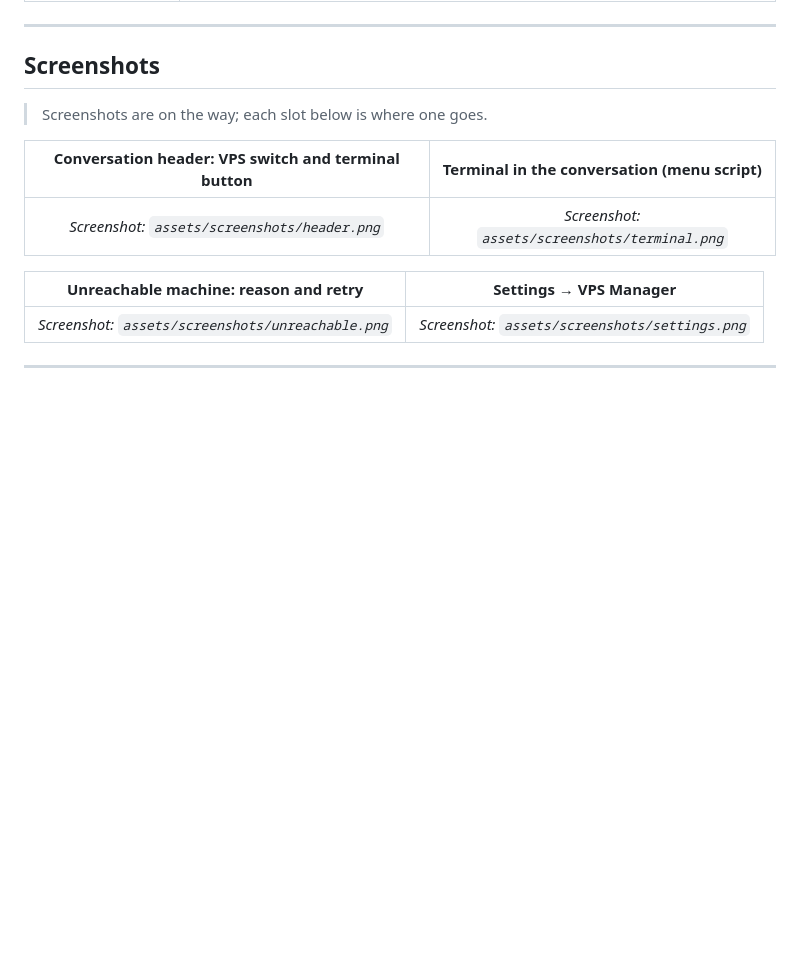
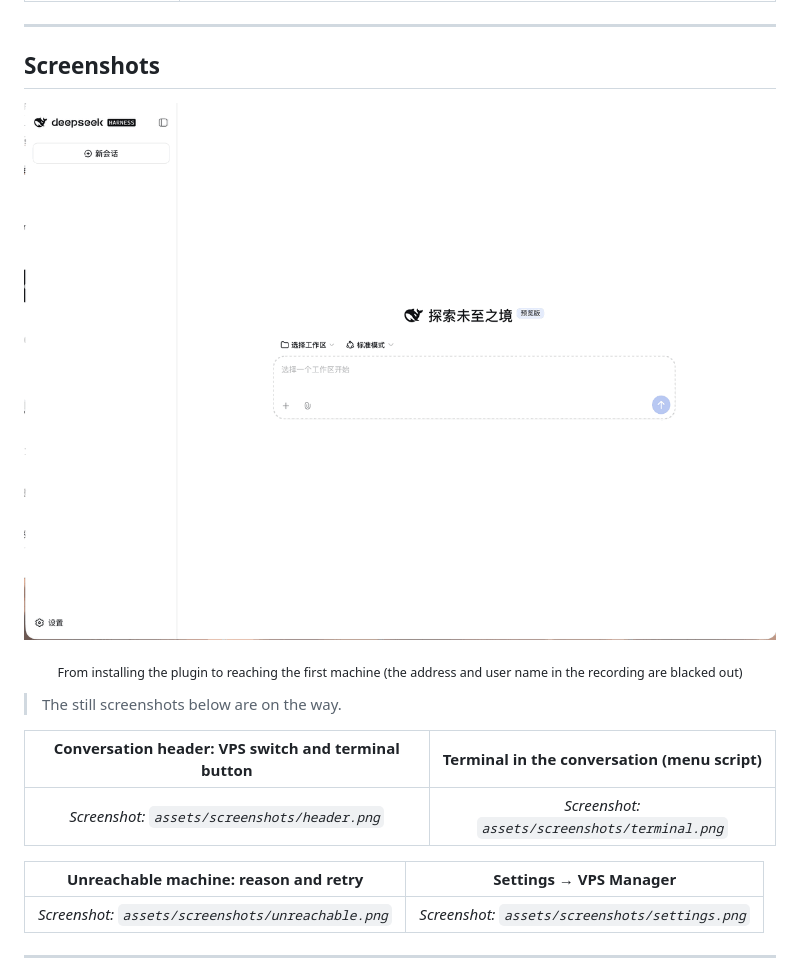
Before and after one commit to AIcivilization/dsh-vps-manager, a Markdown page: README.md, the part around the change. Drawn GitHub-style; pictures changed too: assets/demo.gif (added); blank space fills up the shorter version.

```diff
--- a/README.md
+++ b/README.md
@@ -69,7 +69,11 @@ Everything goes over SSH key login and shares one execution mechanism: operation
   Note: the plugin market picks images from the README as showcase pictures, so do not add placeholder images before real screenshots exist.
 -->
 
-> Screenshots are on the way; each slot below is where one goes.
+<p align="center"><img src="assets/demo.gif" alt="Demo: install the plugin, add a machine (generate a key, put the public key on the server), connect, settings page" width="1000"></p>
+
+<p align="center"><sub>From installing the plugin to reaching the first machine (the address and user name in the recording are blacked out)</sub></p>
+
+> The still screenshots below are on the way.
 
 | Conversation header: VPS switch and terminal button | Terminal in the conversation (menu script) |
 | :---: | :---: |
```
Also changed, not shown: README.zh-CN.md (+5 -1 lines).
